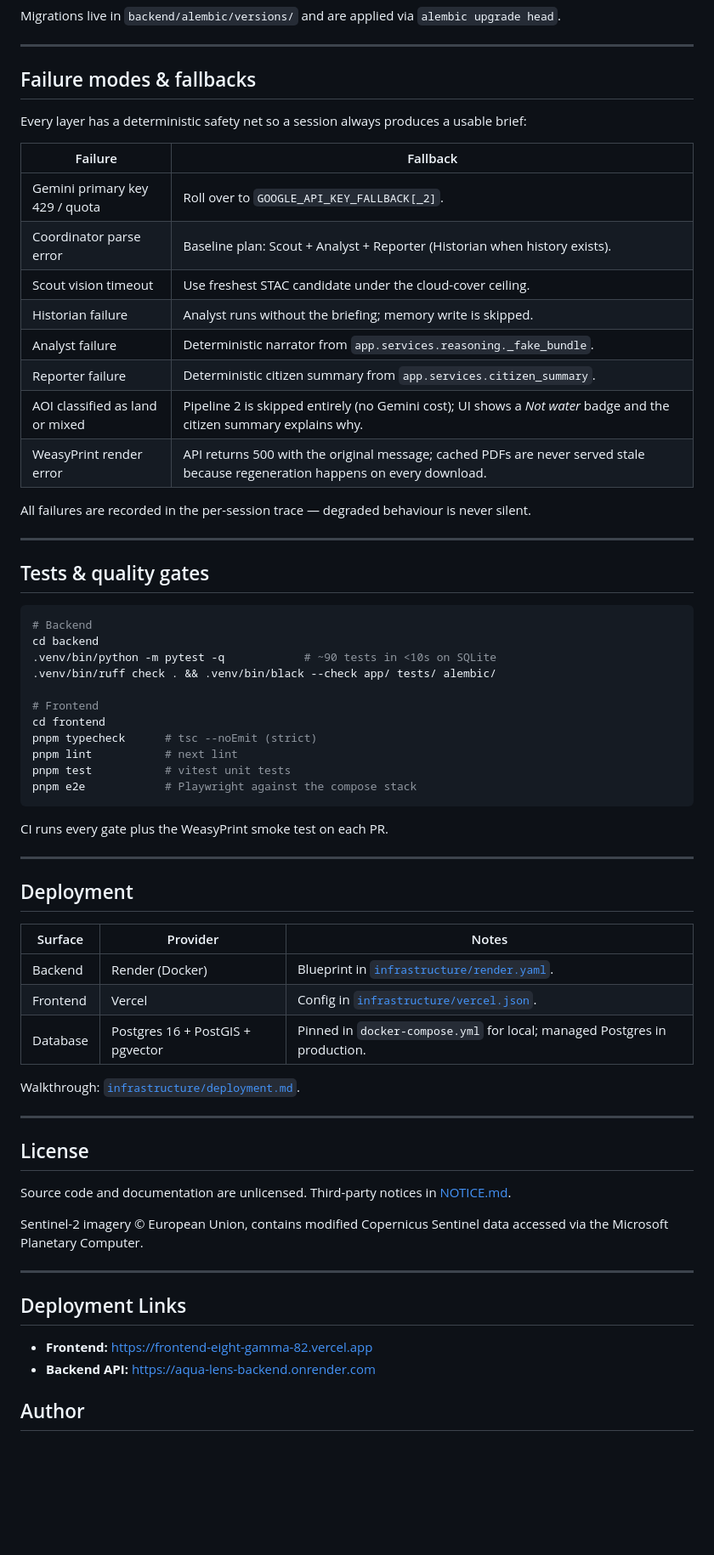
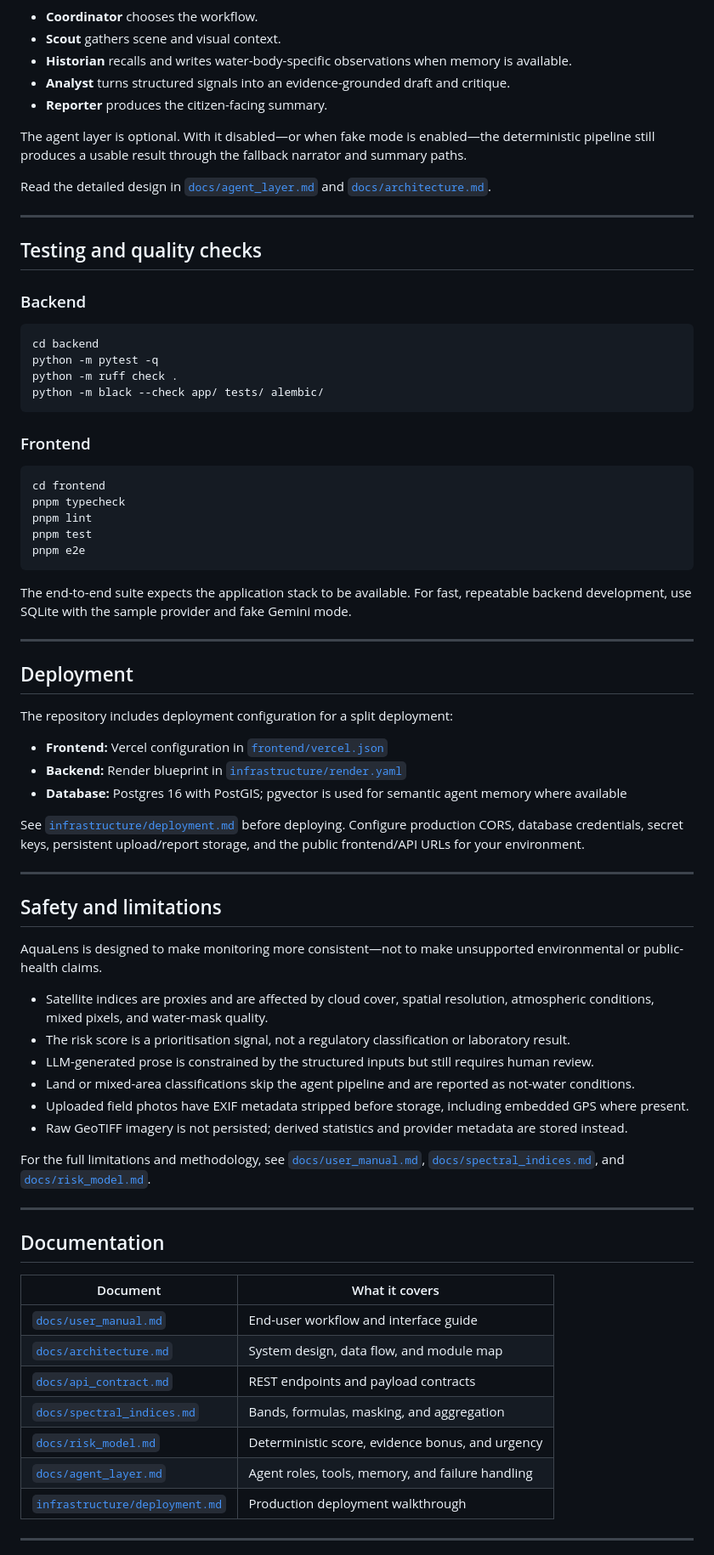
Before and after one commit to RidhimaKulashriz/aqua-lens, a Markdown page: README.md, the part around one of its changes. Shown at 85% size. Rendered like a GitHub page; blank space fills up the shorter version.

````diff
--- a/README.md
+++ b/README.md
@@ -250,72 +336,80 @@ erDiagram
 ```
 
-Migrations live in `backend/alembic/versions/` and are applied via `alembic upgrade head`.
+- **Coordinator** chooses the workflow.
+- **Scout** gathers scene and visual context.
+- **Historian** recalls and writes water-body-specific observations when memory is available.
+- **Analyst** turns structured signals into an evidence-grounded draft and critique.
+- **Reporter** produces the citizen-facing summary.
+
+The agent layer is optional. With it disabled—or when fake mode is enabled—the deterministic pipeline still produces a usable result through the fallback narrator and summary paths.
+
+Read the detailed design in [`docs/agent_layer.md`](docs/agent_layer.md) and [`docs/architecture.md`](docs/architecture.md).
 
 ---
 
-## Failure modes &amp; fallbacks
+## Testing and quality checks
 
-Every layer has a deterministic safety net so a session always produces a usable brief:
-
-| Failure | Fallback |
-|---|---|
-| Gemini primary key 429 / quota | Roll over to `GOOGLE_API_KEY_FALLBACK[_2]`. |
-| Coordinator parse error | Baseline plan: Scout + Analyst + Reporter (Historian when history exists). |
-| Scout vision timeout | Use freshest STAC candidate under the cloud-cover ceiling. |
-| Historian failure | Analyst runs without the briefing; memory write is skipped. |
-| Analyst failure | Deterministic narrator from `app.services.reasoning._fake_bundle`. |
-| Reporter failure | Deterministic citizen summary from `app.services.citizen_summary`. |
-| AOI classified as land or mixed | Pipeline 2 is skipped entirely (no Gemini cost); UI shows a *Not water* badge and the citizen summary explains why. |
-| WeasyPrint render error | API returns 500 with the original message; cached PDFs are never served stale because regeneration happens on every download. |
-
-All failures are recorded in the per-session trace — degraded behaviour is never silent.
-
----
-
-## Tests &amp; quality gates
+### Backend
 
 ```bash
-# Backend
 cd backend
-.venv/bin/python -m pytest -q            # ~90 tests in <10s on SQLite
-.venv/bin/ruff check . && .venv/bin/black --check app/ tests/ alembic/
-
-# Frontend
-cd frontend
-pnpm typecheck      # tsc --noEmit (strict)
-pnpm lint           # next lint
-pnpm test           # vitest unit tests
-pnpm e2e            # Playwright against the compose stack
+python -m pytest -q
+python -m ruff check .
+python -m black --check app/ tests/ alembic/
 ```
 
-CI runs every gate plus the WeasyPrint smoke test on each PR.
+### Frontend
+
+```bash
+cd frontend
+pnpm typecheck
+pnpm lint
+pnpm test
+pnpm e2e
+```
+
+The end-to-end suite expects the application stack to be available. For fast, repeatable backend development, use SQLite with the sample provider and fake Gemini mode.
 
 ---
 
 ## Deployment
 
-| Surface | Provider | Notes |
-|---|---|---|
-| Backend | Render (Docker) | Blueprint in [`infrastructure/render.yaml`](infrastructure/render.yaml). |
-| Frontend | Vercel | Config in [`infrastructure/vercel.json`](infrastructure/vercel.json). |
-| Database | Postgres 16 + PostGIS + pgvector | Pinned in `docker-compose.yml` for local; managed Postgres in production. |
+The repository includes deployment configuration for a split deployment:
 
-Walkthrough: [`infrastructure/deployment.md`](infrastructure/deployment.md).
+- **Frontend:** Vercel configuration in [`frontend/vercel.json`](frontend/vercel.json)
+- **Backend:** Render blueprint in [`infrastructure/render.yaml`](infrastructure/render.yaml)
+- **Database:** Postgres 16 with PostGIS; pgvector is used for semantic agent memory where available
+
+See [`infrastructure/deployment.md`](infrastructure/deployment.md) before deploying. Configure production CORS, database credentials, secret keys, persistent upload/report storage, and the public frontend/API URLs for your environment.
 
 ---
 
-## License
+## Safety and limitations
 
-Source code and documentation are unlicensed. Third-party notices in [NOTICE.md](NOTICE.md).
+AquaLens is designed to make monitoring more consistent—not to make unsupported environmental or public-health claims.
 
-Sentinel-2 imagery © European Union, contains modified Copernicus Sentinel data accessed via the Microsoft Planetary Computer.
+- Satellite indices are proxies and are affected by cloud cover, spatial resolution, atmospheric conditions, mixed pixels, and water-mask quality.
+- The risk score is a prioritisation signal, not a regulatory classification or laboratory result.
+- LLM-generated prose is constrained by the structured inputs but still requires human review.
+- Land or mixed-area classifications skip the agent pipeline and are reported as not-water conditions.
+- Uploaded field photos have EXIF metadata stripped before storage, including embedded GPS where present.
+- Raw GeoTIFF imagery is not persisted; derived statistics and provider metadata are stored instead.
+
+For the full limitations and methodology, see [`docs/user_manual.md`](docs/user_manual.md), [`docs/spectral_indices.md`](docs/spectral_indices.md), and [`docs/risk_model.md`](docs/risk_model.md).
 
 ---
 
-## Deployment Links
+## Documentation
 
-- **Frontend:** [https://frontend-eight-gamma-82.vercel.app](https://frontend-eight-gamma-82.vercel.app)
-- **Backend API:** [https://aqua-lens-backend.onrender.com](https://aqua-lens-backend.onrender.com)
+| Document | What it covers |
+| --- | --- |
+| [`docs/user_manual.md`](docs/user_manual.md) | End-user workflow and interface guide |
+| [`docs/architecture.md`](docs/architecture.md) | System design, data flow, and module map |
+| [`docs/api_contract.md`](docs/api_contract.md) | REST endpoints and payload contracts |
+| [`docs/spectral_indices.md`](docs/spectral_indices.md) | Bands, formulas, masking, and aggregation |
+| [`docs/risk_model.md`](docs/risk_model.md) | Deterministic score, evidence bonus, and urgency |
+| [`docs/agent_layer.md`](docs/agent_layer.md) | Agent roles, tools, memory, and failure handling |
+| [`infrastructure/deployment.md`](infrastructure/deployment.md) | Production deployment walkthrough |
 
-## Author
+---
 
````
Also changed, not shown: other parts of README.md (+274 -179 lines).
